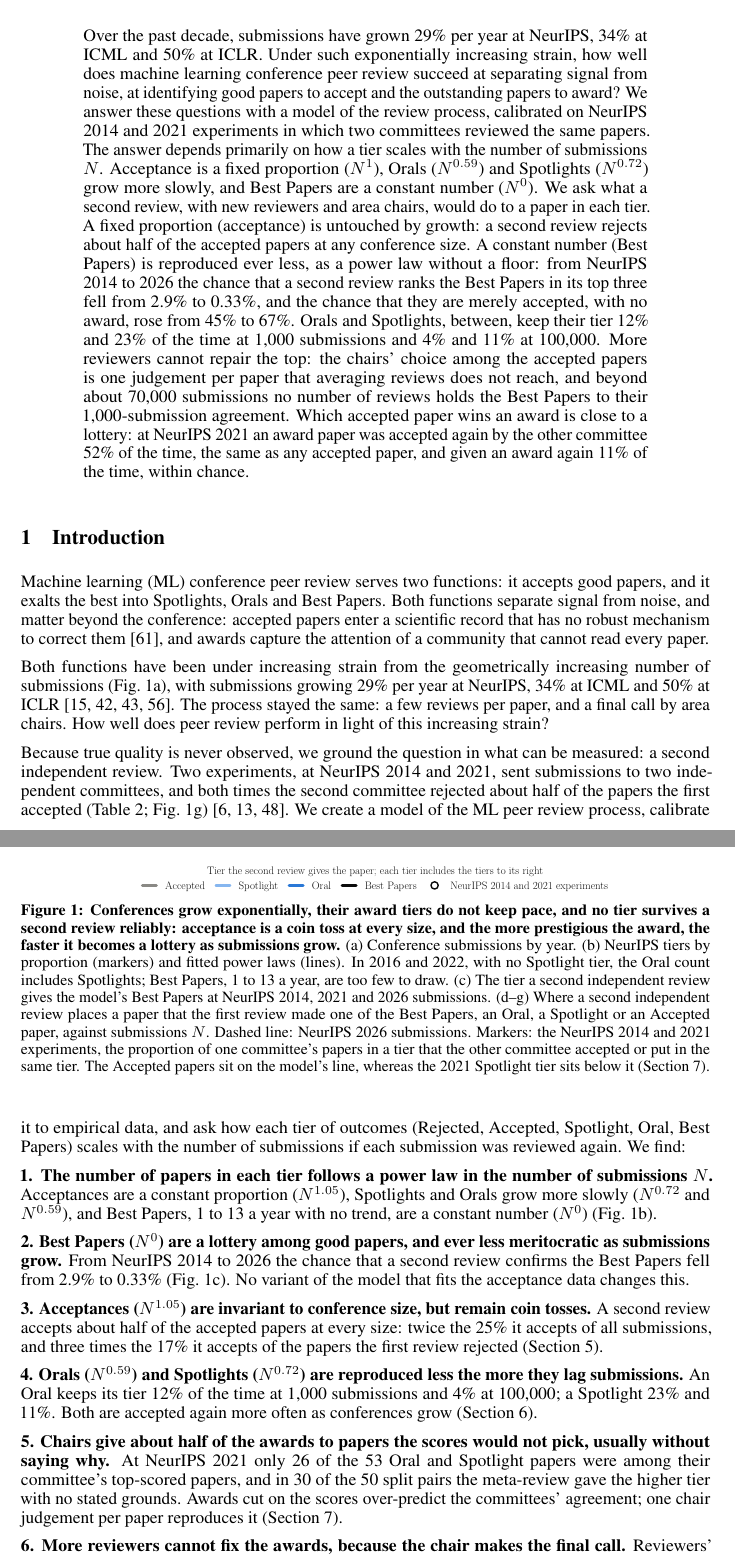
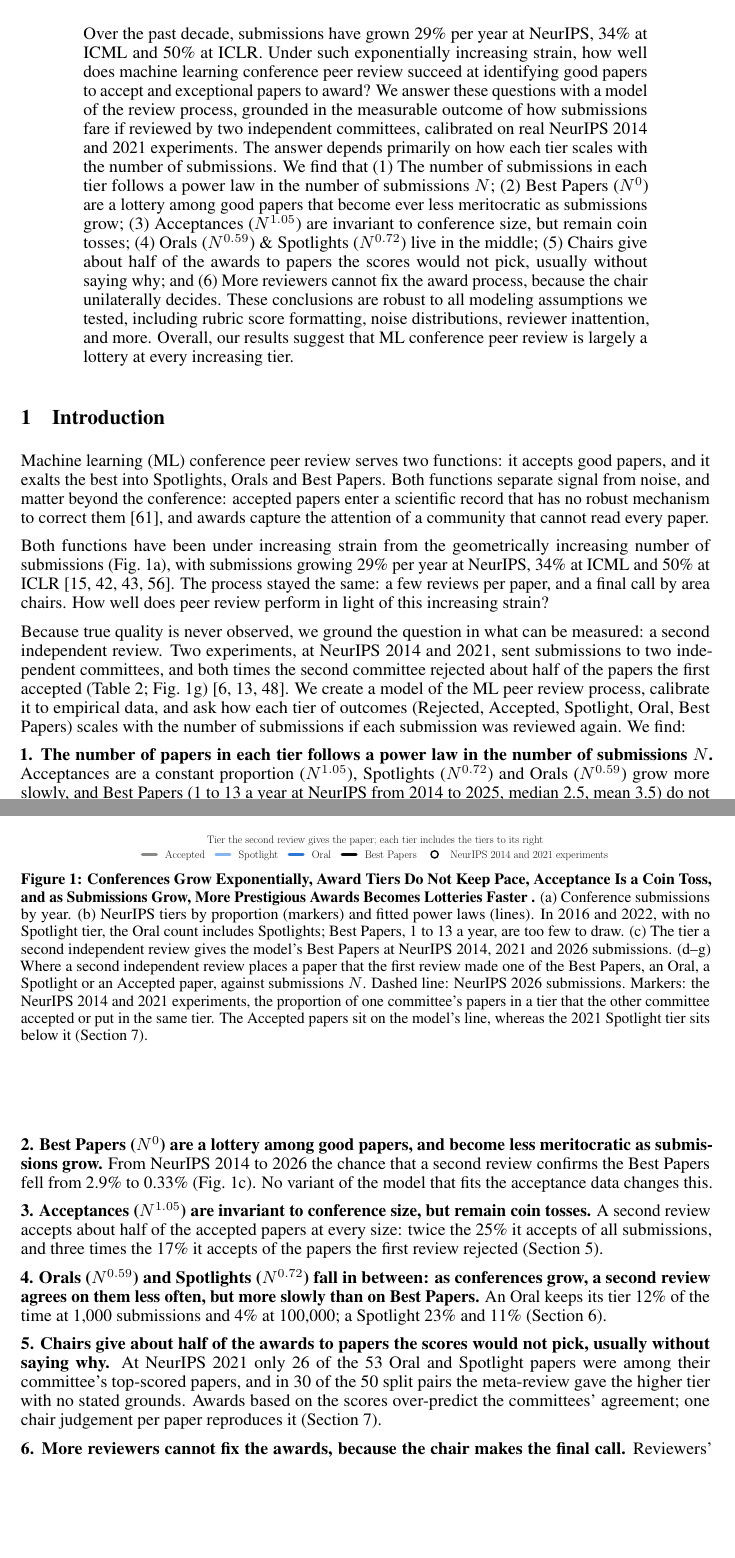
Before and after one commit to RylanSchaeffer/Scaling-Laws-of-ML-Conference-Peer-Review, a LaTeX paper (paper/main.tex): two parts of pages 1 and 2 of 22, joined at a grey line, cut so that both start at the same text, the shorter picture padded with empty space. Compiled offline with pdfLaTeX.

Commit message:
Manuscript 20261018 1015

```diff
--- a/paper/main.tex
+++ b/paper/main.tex
@@ -46,16 +46,19 @@
 
 \begin{abstract}
 Over the past decade, submissions have grown 29\% per year at NeurIPS, 34\% at ICML and 50\% at ICLR.
-Under such exponentially increasing strain, how well does machine learning conference peer review succeed at separating signal from noise, at identifying good papers to accept and the outstanding papers to award?
-We answer these questions with a model of the review process, calibrated on NeurIPS 2014 and 2021 experiments in which two committees reviewed the same papers.
-The answer depends primarily on how a tier scales with the number of submissions $N$.
-Acceptance is a fixed proportion ($N^{1}$), Orals ($N^{0.59}$) and Spotlights ($N^{0.72}$) grow more slowly, and Best Papers are a constant number ($N^{0}$).
-We ask what a second review, with new reviewers and area chairs, would do to a paper in each tier.
-A fixed proportion (acceptance) is untouched by growth: a second review rejects about half of the accepted papers at any conference size.
-A constant number (Best Papers) is reproduced ever less, as a power law without a floor: from NeurIPS 2014 to 2026 the chance that a second review ranks the Best Papers in its top three fell from 2.9\% to 0.33\%, and the chance that they are merely accepted, with no award, rose from 45\% to 67\%.
-Orals and Spotlights, between, keep their tier 12\% and 23\% of the time at 1,000 submissions and 4\% and 11\% at 100,000.
-More reviewers cannot repair the top: the chairs' choice among the accepted papers is one judgement per paper that averaging reviews does not reach, and beyond about 70,000 submissions no number of reviews holds the Best Papers to their 1,000-submission agreement.
-Which accepted paper wins an award is close to a lottery: at NeurIPS 2021 an award paper was accepted again by the other committee 52\% of the time, the same as any accepted paper, and given an award again 11\% of the time, within chance.
+Under such exponentially increasing strain, how well does machine learning conference peer review succeed at identifying good papers to accept and exceptional papers to award?
+We answer these questions with a model of the review process, grounded in the measurable outcome of how submissions fare if reviewed by two independent committees, calibrated on real NeurIPS 2014 and 2021 experiments.
+The answer depends primarily on how each tier scales with the number of submissions.
+% Acceptance is a fixed proportion ($N^{1}$), Orals ($N^{0.59}$) and Spotlights ($N^{0.72}$) grow more slowly, and Best Papers are a constant number ($N^{0}$).
+% We ask what a second review, with new reviewers and area chairs, would do to a paper in each tier.
+% A fixed proportion (acceptance) is untouched by growth: a second review rejects about half of the accepted papers at any conference size.
+% A constant number (Best Papers) is reproduced ever less, as a power law without a floor: from NeurIPS 2014 to 2026 the chance that a second review ranks the Best Papers in its top three fell from 2.9\% to 0.33\%, and the chance that they are merely accepted, with no award, rose from 45\% to 67\%.
+% Orals and Spotlights, between, keep their tier 12\% and 23\% of the time at 1,000 submissions and 4\% and 11\% at 100,000.
+% More reviewers cannot repair the top: the chairs' choice among the accepted papers is one judgement per paper that averaging reviews does not reach, and beyond about 70,000 submissions no number of reviews holds the Best Papers to their 1,000-submission agreement.
+% Which accepted paper wins an award is close to a lottery: at NeurIPS 2021 an award paper was accepted again by the other committee 52\% of the time, the same as any accepted paper, and given an award again 11\% of the time, within chance.
+We find that (1) The number of submissions in each tier follows a power law in the number of submissions $N$; (2) Best Papers ($N^0$) are a lottery among good papers that become ever less meritocratic as submissions grow; (3) Acceptances ($N^{1.05}$) are invariant to conference size, but remain coin tosses; (4) Orals ($N^{0.59}$) \& Spotlights ($N^{0.72}$) live in the middle; (5) Chairs give about half of the awards to papers the scores would not pick, usually without saying why; and (6) More reviewers cannot fix the award process, because the chair unilaterally decides.
+These conclusions are robust to all modeling assumptions we tested, including rubric score formatting, noise distributions, reviewer inattention, and more.
+Overall, our results suggest that ML conference peer review is largely a lottery at every increasing tier.
 \end{abstract}
 
 
@@ -72,7 +75,7 @@ How well does peer review perform in light of this increasing strain?
 \begin{figure}[t]
 \centering
 \includegraphics[width=\textwidth]{fig1_headline.pdf}
-\caption{\textbf{Conferences grow exponentially, their award tiers do not keep pace, and no tier survives a second review reliably: acceptance is a coin toss at every size, and the more prestigious the award, the faster it becomes a lottery as submissions grow.}
+\caption{\textbf{Conferences Grow Exponentially, Award Tiers Do Not Keep Pace, Acceptance Is a Coin Toss, and as Submissions Grow, More Prestigious Awards Becomes Lotteries Faster .}
 (a) Conference submissions by year. (b) NeurIPS tiers by proportion (markers) and fitted power laws (lines). In 2016 and 2022, with no Spotlight tier, the Oral count includes Spotlights; Best Papers, 1 to 13 a year, are too few to draw. (c) The tier a second independent review gives the model's Best Papers at NeurIPS 2014, 2021 and 2026 submissions. (d--g) Where a second independent review places a paper that the first review made one of the Best Papers, an Oral, a Spotlight or an Accepted paper, against submissions $N$.
 % Each curve is the probability of that tier or a higher one; at the paper's own tier it is the chance that it keeps the tier, the tier's overlap. Tier sizes follow NeurIPS's trends (b) and acceptance is 25\% of $N$.
 Dashed line: NeurIPS 2026 submissions. Markers: the NeurIPS 2014 and 2021 experiments, the proportion of one committee's papers in a tier that the other committee accepted or put in the same tier. The Accepted papers sit on the model's line, whereas the 2021 Spotlight tier sits below it (Section~\ref{sec:award}).
@@ -88,16 +91,16 @@ Dashed line: NeurIPS 2026 submissions. Markers: the NeurIPS 2014 and 2021 experi
 Because true quality is never observed, we ground the question in what can be measured: a second independent review. Two experiments, at NeurIPS 2014 and 2021, sent submissions to two independent committees, and both times the second committee rejected about half of the papers the first accepted (Table~\ref{tab:experiments}; Fig.~\ref{fig:main}g) \citep{lawrence2014nips,cortes2021inconsistency,beygelzimer2023neurips}.
 We create a model of the ML peer review process, calibrate it to empirical data, and ask how each tier of outcomes (Rejected, Accepted, Spotlight, Oral, Best Papers) scales with the number of submissions if each submission was reviewed again. We find:
 
-\textbf{1. The number of papers in each tier follows a power law in the number of submissions $N$.} Acceptances are a constant proportion ($N^{1.05}$), Spotlights and Orals grow more slowly ($N^{0.72}$ and $N^{0.59}$), and Best Papers, 1 to 13 a year with no trend, are a constant number ($N^0$) (Fig.~\ref{fig:main}b).
+\textbf{1. The number of papers in each tier follows a power law in the number of submissions $N$.} Acceptances are a constant proportion ($N^{1.05}$), Spotlights ($N^{0.72}$) and Orals ($N^{0.59}$) grow more slowly, and Best Papers (1 to 13 a year at NeurIPS from 2014 to 2025, median 2.5, mean 3.5) do not grow with submissions: they are a constant number ($N^0$) (Fig.~\ref{fig:main}b).
 
-\textbf{2. Best Papers ($N^0$) are a lottery among good papers, and ever less meritocratic as submissions grow.} From NeurIPS 2014 to 2026 the chance that a second review confirms the Best Papers fell from 2.9\% to 0.33\% (Fig.~\ref{fig:main}c). No variant of the model that fits the acceptance data changes this.
+\textbf{2. Best Papers ($N^0$) are a lottery among good papers, and become less meritocratic as submissions grow.} From NeurIPS 2014 to 2026 the chance that a second review confirms the Best Papers fell from 2.9\% to 0.33\% (Fig.~\ref{fig:main}c). No variant of the model that fits the acceptance data changes this.
 % the confirmation chance is 0.17\% to 2.7\% across the variants and 0.28\% to 0.37\% across every scale with five or more points (Sections~\ref{sec:sure} and~\ref{sec:scales}).
 
 \textbf{3. Acceptances ($N^{1.05}$) are invariant to conference size, but remain coin tosses.} A second review accepts about half of the accepted papers at every size: twice the 25\% it accepts of all submissions, and three times the 17\% it accepts of the papers the first review rejected (Section~\ref{sec:accept}).
 
-\textbf{4. Orals ($N^{0.59}$) and Spotlights ($N^{0.72}$) are reproduced less the more they lag submissions.} An Oral keeps its tier 12\% of the time at 1,000 submissions and 4\% at 100,000; a Spotlight 23\% and 11\%. Both are accepted again more often as conferences grow (Section~\ref{sec:between}).
+\textbf{4. Orals ($N^{0.59}$) and Spotlights ($N^{0.72}$) fall in between: as conferences grow, a second review agrees on them less often, but more slowly than on Best Papers.} An Oral keeps its tier 12\% of the time at 1,000 submissions and 4\% at 100,000; a Spotlight 23\% and 11\% (Section~\ref{sec:between}).
 
-\textbf{5. Chairs give about half of the awards to papers the scores would not pick, usually without saying why.} At NeurIPS 2021 only 26 of the 53 Oral and Spotlight papers were among their committee's top-scored papers, and in 30 of the 50 split pairs the meta-review gave the higher tier with no stated grounds. Awards cut on the scores over-predict the committees' agreement; one chair judgement per paper reproduces it (Section~\ref{sec:award}).
+\textbf{5. Chairs give about half of the awards to papers the scores would not pick, usually without saying why.} At NeurIPS 2021 only 26 of the 53 Oral and Spotlight papers were among their committee's top-scored papers, and in 30 of the 50 split pairs the meta-review gave the higher tier with no stated grounds. Awards based on the scores over-predict the committees' agreement; one chair judgement per paper reproduces it (Section~\ref{sec:award}).
 
 \textbf{6. More reviewers cannot fix the awards, because the chair makes the final call.} Reviewers' scores are averaged, so their noise shrinks as reviewers are added, but the chair then picks the awards with a single judgement, whose noise no number of reviewers can shrink. Repairing the awards requires scaling the number of people who decide after the reviews are in (Section~\ref{sec:best}; Table~\ref{tab:levers}).
 
```
Also changed, not shown: paper/main.tex (2 more changed lines).
